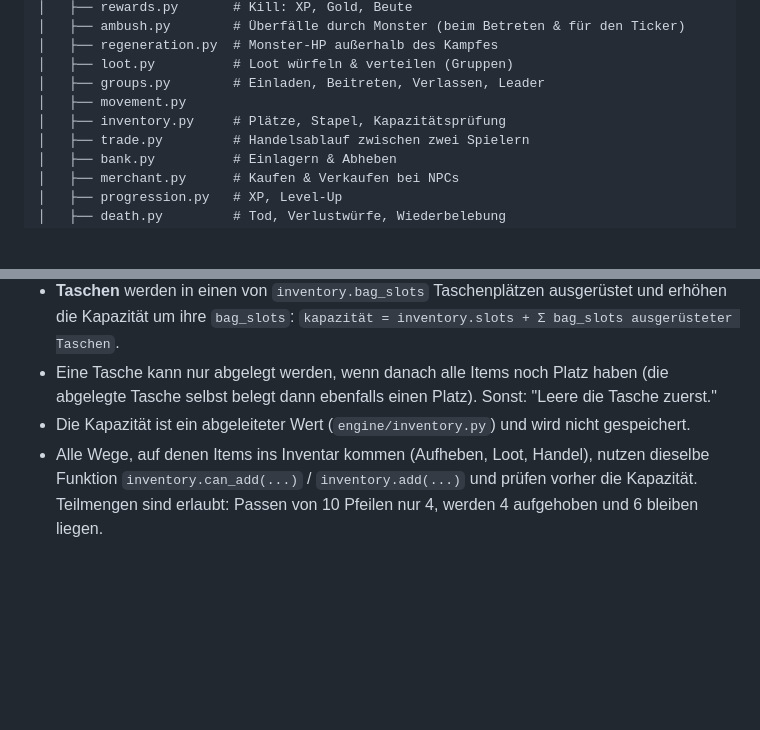
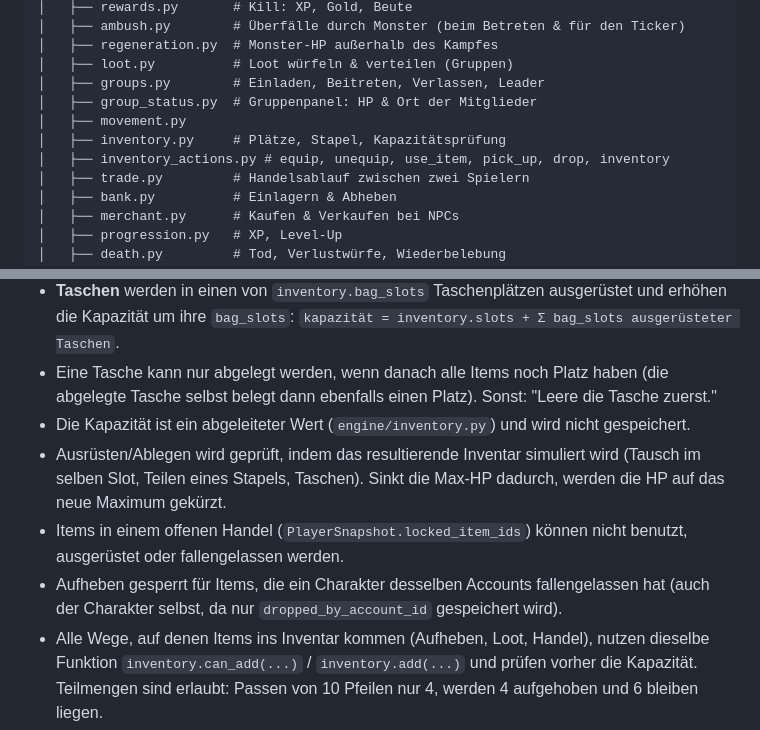
Before and after one commit to chron0s345/text-rpg, a Markdown page: ARCHITECTURE.md, 2 parts joined by grey strips. GitHub-like rendering; blank space fills up the shorter version.

Commit message:
docs: inventory action rules and new engine modules
Co-Authored-By: Claude Opus 5.5 <noreply@anthropic.com>

```diff
--- a/ARCHITECTURE.md
+++ b/ARCHITECTURE.md
@@ -60,8 +60,10 @@ app/
 │   ├── regeneration.py  # Monster-HP außerhalb des Kampfes
 │   ├── loot.py          # Loot würfeln & verteilen (Gruppen)
 │   ├── groups.py        # Einladen, Beitreten, Verlassen, Leader
+│   ├── group_status.py  # Gruppenpanel: HP & Ort der Mitglieder
 │   ├── movement.py
 │   ├── inventory.py     # Plätze, Stapel, Kapazitätsprüfung
+│   ├── inventory_actions.py # equip, unequip, use_item, pick_up, drop, inventory
 │   ├── trade.py         # Handelsablauf zwischen zwei Spielern
 │   ├── bank.py          # Einlagern & Abheben
 │   ├── merchant.py      # Kaufen & Verkaufen bei NPCs
@@ -526,6 +528,9 @@ Fliehen oder sterben alle Mitglieder der markierenden Partei, wird die Markierun
   `kapazität = inventory.slots + Σ bag_slots ausgerüsteter Taschen`.
 - Eine Tasche kann nur abgelegt werden, wenn danach alle Items noch Platz haben (die abgelegte Tasche selbst belegt dann ebenfalls einen Platz). Sonst: "Leere die Tasche zuerst."
 - Die Kapazität ist ein abgeleiteter Wert (`engine/inventory.py`) und wird nicht gespeichert.
+- Ausrüsten/Ablegen wird geprüft, indem das resultierende Inventar simuliert wird (Tausch im selben Slot, Teilen eines Stapels, Taschen). Sinkt die Max-HP dadurch, werden die HP auf das neue Maximum gekürzt.
+- Items in einem offenen Handel (`PlayerSnapshot.locked_item_ids`) können nicht benutzt, ausgerüstet oder fallengelassen werden.
+- Aufheben gesperrt für Items, die ein Charakter desselben Accounts fallengelassen hat (auch der Charakter selbst, da nur `dropped_by_account_id` gespeichert wird).
 - Alle Wege, auf denen Items ins Inventar kommen (Aufheben, Loot, Handel), nutzen dieselbe Funktion `inventory.can_add(...)` / `inventory.add(...)` und prüfen vorher die Kapazität. Teilmengen sind erlaubt: Passen von 10 Pfeilen nur 4, werden 4 aufgehoben und 6 bleiben liegen.
 
 ### Handel
```
